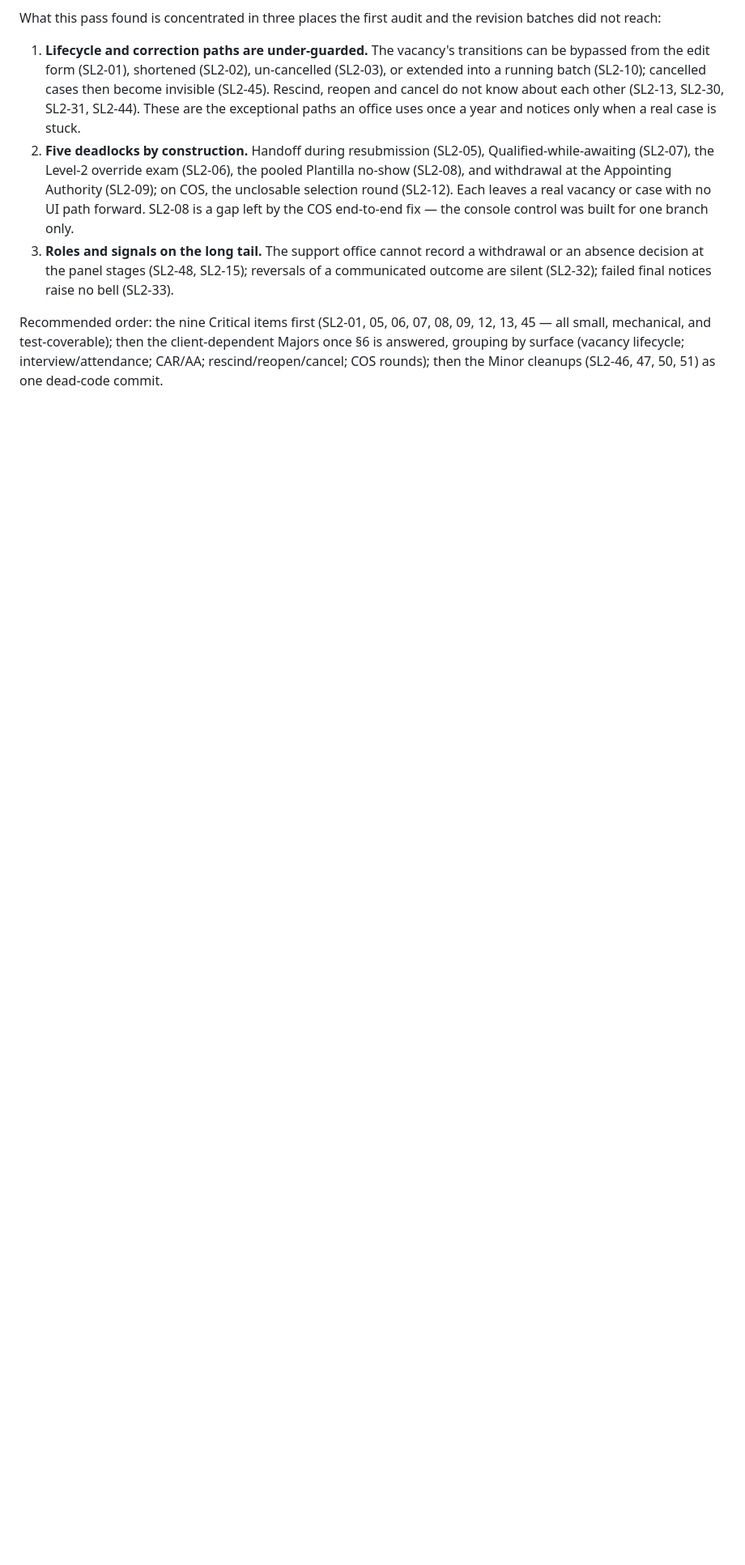
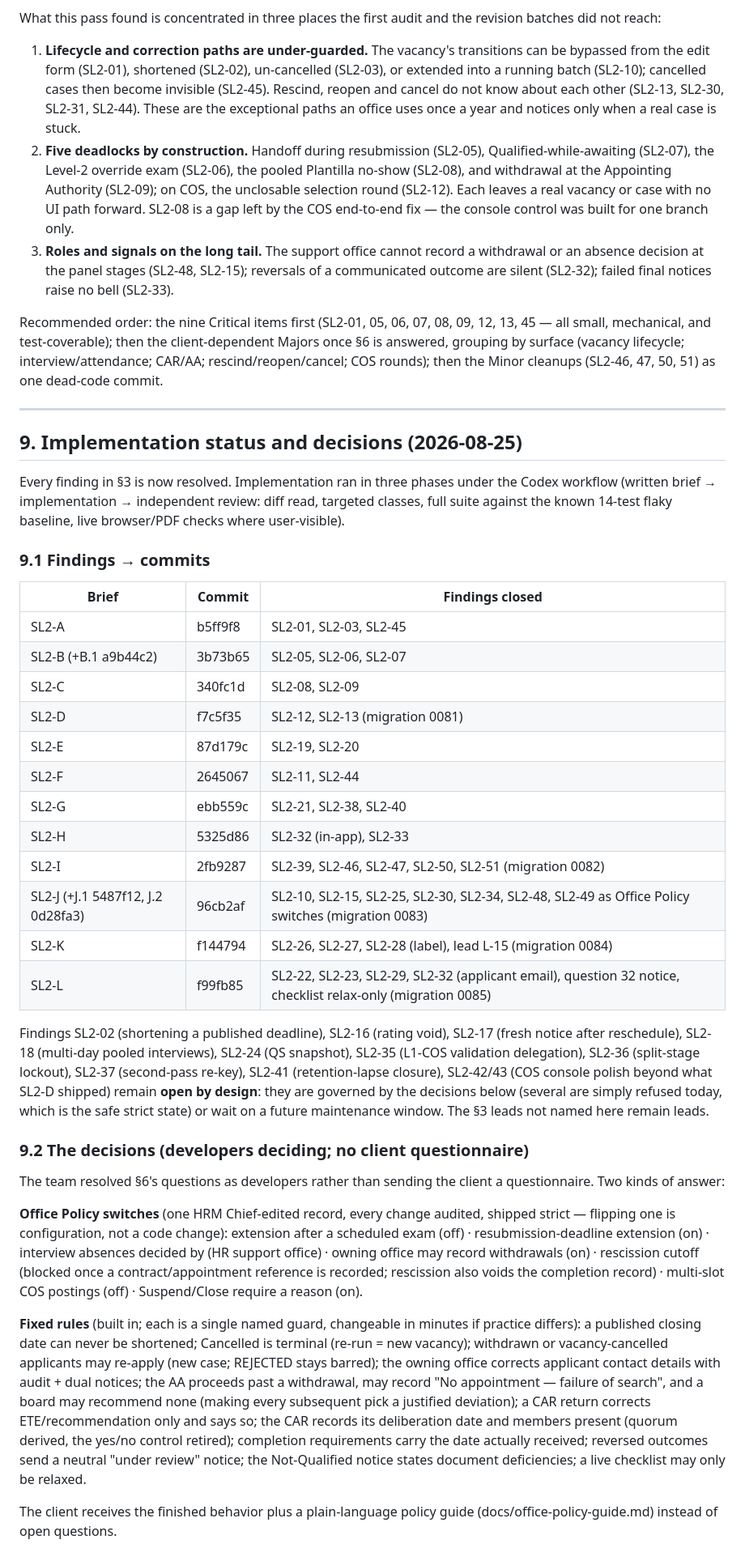
Before and after one commit to cybertechiesph/RecruitGuard-CHD, a Markdown page: docs/system-logic-audit-2-findings.md, the part around the change. Shown at 81% size. GitHub-like rendering; blank space fills up the shorter version.

```diff
--- a/docs/system-logic-audit-2-findings.md
+++ b/docs/system-logic-audit-2-findings.md
@@ -517,3 +517,68 @@ Recommended order: the nine Critical items first (SL2-01, 05, 06, 07, 08, 09,
 client-dependent Majors once §6 is answered, grouping by surface (vacancy
 lifecycle; interview/attendance; CAR/AA; rescind/reopen/cancel; COS rounds);
 then the Minor cleanups (SL2-46, 47, 50, 51) as one dead-code commit.
+
+---
+
+## 9. Implementation status and decisions (2026-08-25)
+
+Every finding in §3 is now resolved. Implementation ran in three phases under
+the Codex workflow (written brief → implementation → independent review: diff
+read, targeted classes, full suite against the known 14-test flaky baseline,
+live browser/PDF checks where user-visible).
+
+### 9.1 Findings → commits
+
+| Brief | Commit | Findings closed |
+|---|---|---|
+| SL2-A | b5ff9f8 | SL2-01, SL2-03, SL2-45 |
+| SL2-B (+B.1 a9b44c2) | 3b73b65 | SL2-05, SL2-06, SL2-07 |
+| SL2-C | 340fc1d | SL2-08, SL2-09 |
+| SL2-D | f7c5f35 | SL2-12, SL2-13 (migration 0081) |
+| SL2-E | 87d179c | SL2-19, SL2-20 |
+| SL2-F | 2645067 | SL2-11, SL2-44 |
+| SL2-G | ebb559c | SL2-21, SL2-38, SL2-40 |
+| SL2-H | 5325d86 | SL2-32 (in-app), SL2-33 |
+| SL2-I | 2fb9287 | SL2-39, SL2-46, SL2-47, SL2-50, SL2-51 (migration 0082) |
+| SL2-J (+J.1 5487f12, J.2 0d28fa3) | 96cb2af | SL2-10, SL2-15, SL2-25, SL2-30, SL2-34, SL2-48, SL2-49 as Office Policy switches (migration 0083) |
+| SL2-K | f144794 | SL2-26, SL2-27, SL2-28 (label), lead L-15 (migration 0084) |
+| SL2-L | f99fb85 | SL2-22, SL2-23, SL2-29, SL2-32 (applicant email), question 32 notice, checklist relax-only (migration 0085) |
+
+Findings SL2-02 (shortening a published deadline), SL2-16 (rating void),
+SL2-17 (fresh notice after reschedule), SL2-18 (multi-day pooled interviews),
+SL2-24 (QS snapshot), SL2-35 (L1-COS validation delegation), SL2-36
+(split-stage lockout), SL2-37 (second-pass re-key), SL2-41 (retention-lapse
+closure), SL2-42/43 (COS console polish beyond what SL2-D shipped) remain
+**open by design**: they are governed by the decisions below (several are
+simply refused today, which is the safe strict state) or wait on a future
+maintenance window. The §3 leads not named here remain leads.
+
+### 9.2 The decisions (developers deciding; no client questionnaire)
+
+The team resolved §6's questions as developers rather than sending the client
+a questionnaire. Two kinds of answer:
+
+**Office Policy switches** (one HRM Chief-edited record, every change audited,
+shipped strict — flipping one is configuration, not a code change):
+extension after a scheduled exam (off) · resubmission-deadline extension (on) ·
+interview absences decided by (HR support office) · owning office may record
+withdrawals (on) · rescission cutoff (blocked once a contract/appointment
+reference is recorded; rescission also voids the completion record) ·
+multi-slot COS postings (off) · Suspend/Close require a reason (on).
+
+**Fixed rules** (built in; each is a single named guard, changeable in
+minutes if practice differs): a published closing date can never be shortened;
+Cancelled is terminal (re-run = new vacancy); withdrawn or vacancy-cancelled
+applicants may re-apply (new case; REJECTED stays barred); the owning office
+corrects applicant contact details with audit + dual notices; the AA proceeds
+past a withdrawal, may record "No appointment — failure of search", and a
+board may recommend none (making every subsequent pick a justified
+deviation); a CAR return corrects ETE/recommendation only and says so; the
+CAR records its deliberation date and members present (quorum derived, the
+yes/no control retired); completion requirements carry the date actually
+received; reversed outcomes send a neutral "under review" notice; the
+Not-Qualified notice states document deficiencies; a live checklist may only
+be relaxed.
+
+The client receives the finished behavior plus a plain-language policy guide
+(docs/office-policy-guide.md) instead of open questions.
```
Also changed, not shown: docs/office-policy-guide.md (added, +92 -0 lines).
